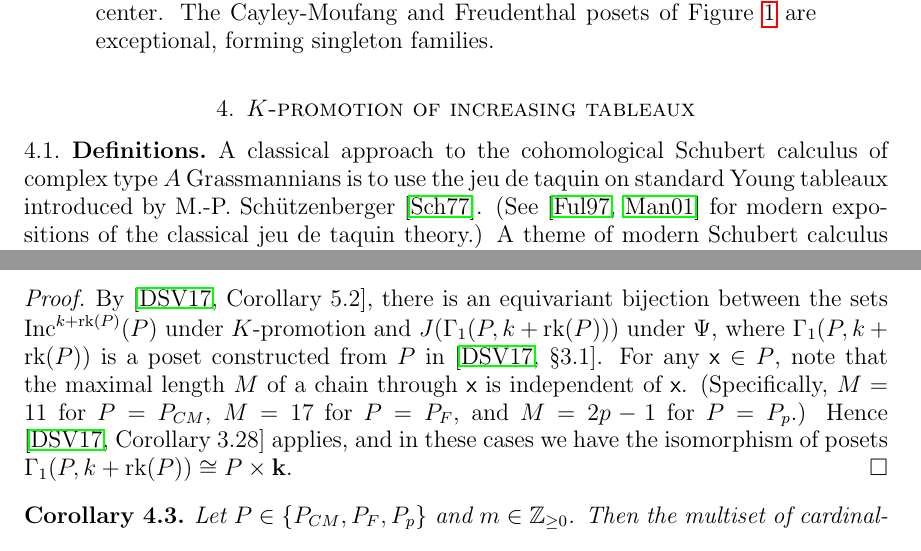
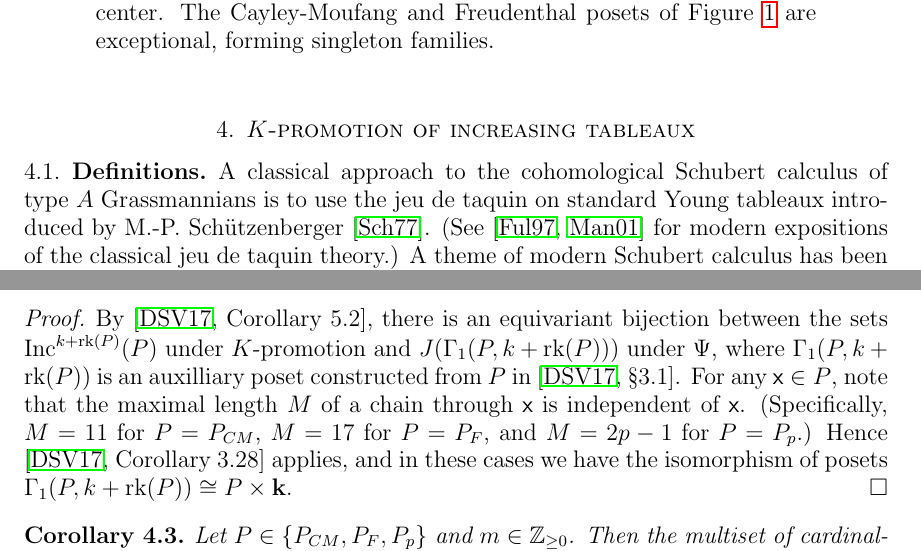
Before and after one commit to dogestoyevsky/ExceptionalPlanePartitions, a LaTeX paper (exceptionals4.tex): two parts of pages 6 and 7 of 26, joined at a grey line, cut so that both start at the same text. Compiled offline with pdfLaTeX.

Commit message:
minor edits section 4

```diff
--- a/exceptionals4.tex
+++ b/exceptionals4.tex
@@ -392,7 +392,7 @@ If $P$ is any finite poset, let $J(P)$ denote the set of all its order ideals. F
 \section{$K$-promotion of increasing tableaux}\label{sec:Kpromotion}
 
 \subsection{Definitions}\label{sec:Kpro_defs}
-A classical approach to the cohomological Schubert calculus of complex type $A$ Grassmannians is to use the jeu de taquin on standard Young tableaux introduced by M.-P.~Sch\"utzenberger \cite{Schutzenberger:jdt}. (See \cite{Fulton, Manivel} for modern expositions of the classical jeu de taquin theory.) A theme of modern Schubert calculus has been extending such theories to richer generalized cohomologies and in particular into the $K$-theory ring of algebraic vector bundles. For a partial survey of recent work related to $K$-theoretic Schubert calculus and the associated combinatorics, see \cite{Pechenik.Yong:genomic}.
+A classical approach to the cohomological Schubert calculus of type $A$ Grassmannians is to use the jeu de taquin on standard Young tableaux introduced by M.-P.~Sch\"utzenberger \cite{Schutzenberger:jdt}. (See \cite{Fulton, Manivel} for modern expositions of the classical jeu de taquin theory.) A theme of modern Schubert calculus has been extending such theories to richer generalized cohomologies and in particular into the $K$-theory ring of algebraic vector bundles. For a partial survey of recent work related to $K$-theoretic Schubert calculus and the associated combinatorics, see \cite{Pechenik.Yong:genomic}.
 
 The first $K$-theoretic Littlewood-Richardson rule was discovered by A.~Buch \cite{Buch}; this rule, however, was not based on jeu de taquin. H.~Thomas and A.~Yong \cite{Thomas.Yong:K} later found a different Littlewood-Richardson rule for the same structure coefficients by directly extending M.-P.~Sch\"utzenberger's jeu de taquin. This latter rule was conjectured in \cite{Thomas.Yong:K} to extend to the $K$-theoretic Schubert structure coefficients of all minuscule varieties, as was proven by a combination of \cite{Buch.Ravikumar,Clifford.Thomas.Yong,Buch.Samuel}. In this Thomas-Yong theory, the role of standard Young tableaux is filled by \emph{increasing tableaux}.
 
@@ -483,7 +483,7 @@ Let $P \in \{ P_{CM}, P_F, P_p \}$ and $k \in \mathbb{Z}_{\geq 0}$.
 There is an equivariant bijection between $\inc^{k+\rank(P)}(P)$ under $K$-promotion and $J(P \times {\bf k})$ under $\Psi$.
 \end{proposition}
 \begin{proof}
-By \cite[Corollary~5.2]{Dilks.Striker.Vorland}, there is an equivariant bijection between the sets $\inc^{k+\rank(P)}(P)$ under $K$-promotion and $J(\Gamma_1(P,k+\rank(P)))$  under $\Psi$, where $\Gamma_1(P,k+\rank(P))$ is a poset constructed from $P$ in \cite[\textsection 3.1]{Dilks.Striker.Vorland}.
+By \cite[Corollary~5.2]{Dilks.Striker.Vorland}, there is an equivariant bijection between the sets $\inc^{k+\rank(P)}(P)$ under $K$-promotion and $J(\Gamma_1(P,k+\rank(P)))$  under $\Psi$, where $\Gamma_1(P,k+\rank(P))$ is an auxilliary poset constructed from $P$ in \cite[\textsection 3.1]{Dilks.Striker.Vorland}.
 For any $\x \in P$, note that the maximal length $M$ of a chain through $\x$ is independent of $\x$. (Specifically, $M = 11$ for $P = P_{CM}$, $M= 17$ for $P = P_F$, and $M = 2p-1$ for $P = P_p$.)
 Hence \cite[Corollary~3.28]{Dilks.Striker.Vorland} applies, and in these cases we have the isomorphism of posets $\Gamma_1(P,k+\rank(P)) \cong P \times {\bf k}$.
 \end{proof}
```
Also changed, not shown: exceptionals4.pdf, 2 other files.
